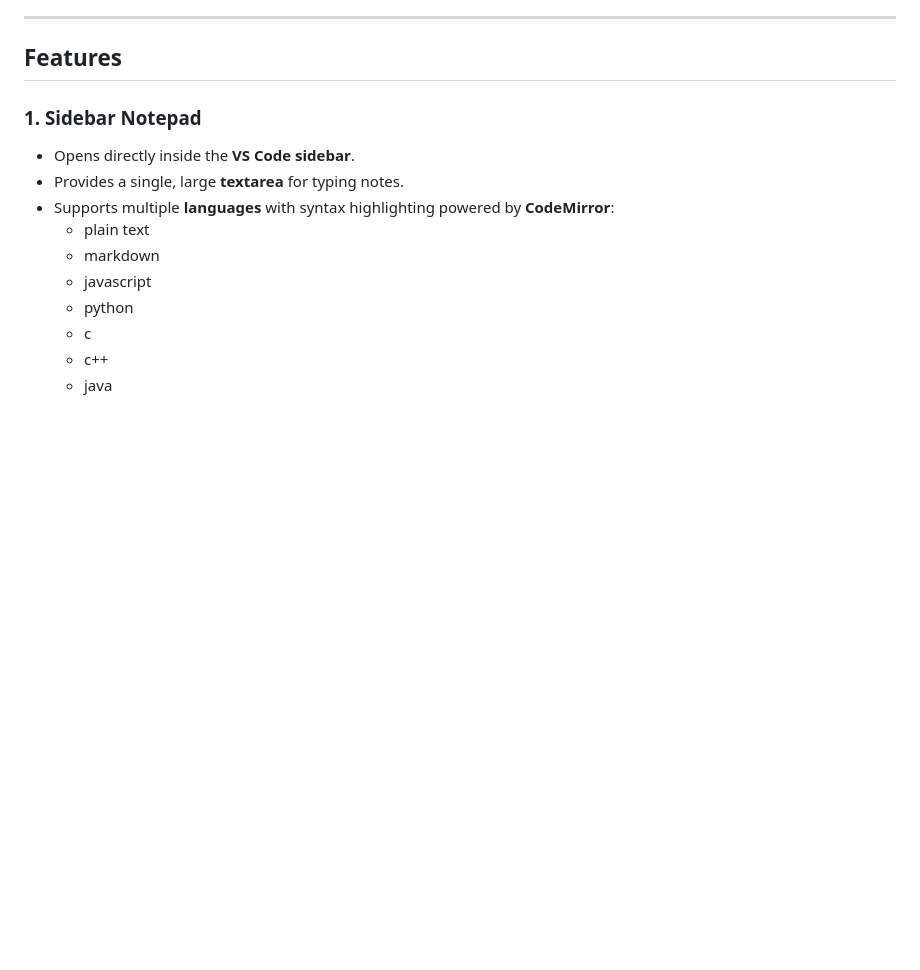
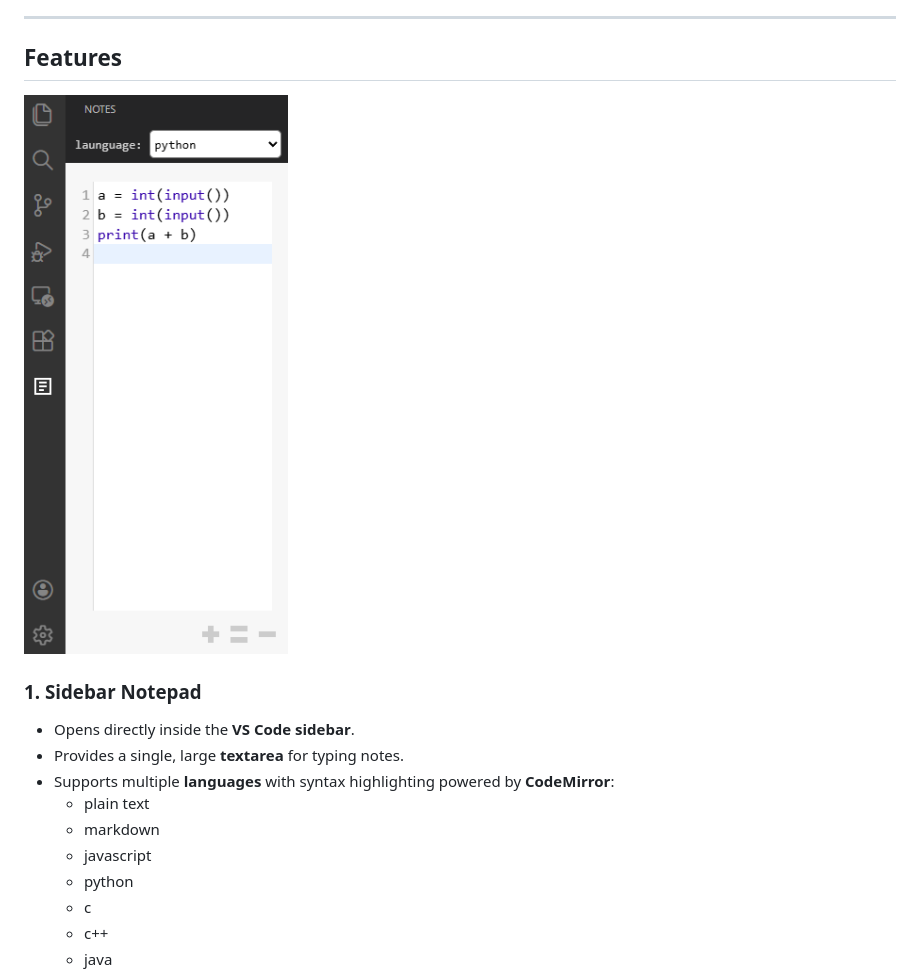
Before and after one commit to lyuwenhan/vscode-extensions, a Markdown page: sidebar-notes/README.md, the part around the change. GitHub-like rendering; pictures changed too: sidebar-notes/images/1.png (added); blank space fills up the shorter version.

```diff
--- a/sidebar-notes/README.md
+++ b/sidebar-notes/README.md
@@ -5,6 +5,8 @@ A lightweight **VS Code extension** that adds a simple note-taking area to the *
 ---
 
 ## Features
+
+![Demo](https://raw.githubusercontent.com/lyuwenhan/vscode-extensions/refs/heads/main/sidebar-notes/images/1.png)
 
 ### 1. Sidebar Notepad
 - Opens directly inside the **VS Code sidebar**.
```
Also changed, not shown: coin-flipper/README.md (+6 -0 lines), mermaid-snap/README.md (+2 -0 lines), coin-flipper/images/1.png (added), coin-flipper/images/2.png (added), coin-flipper/images/3.png (added), mermaid-snap/images/1.png (added), 3 other files.
